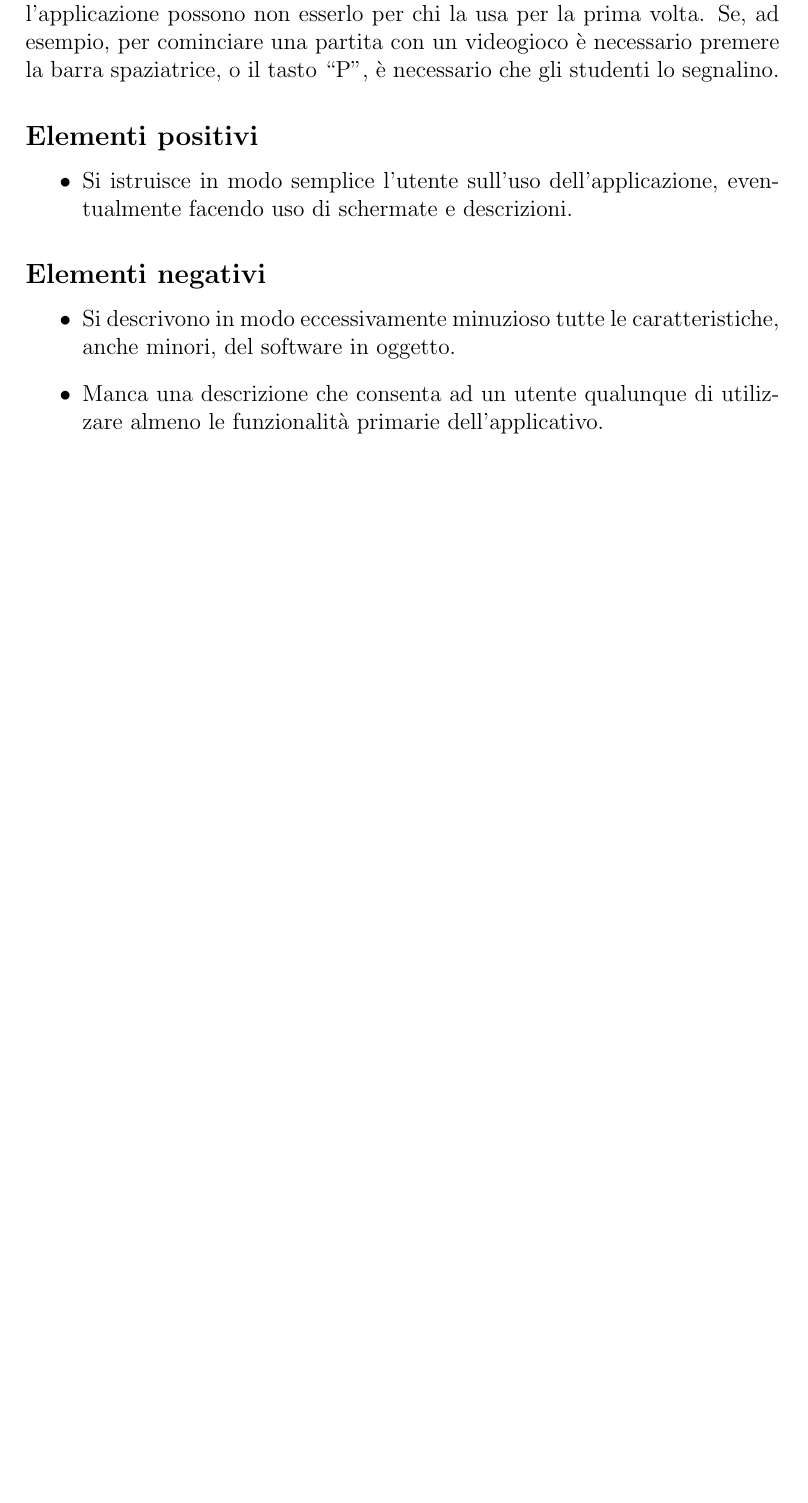
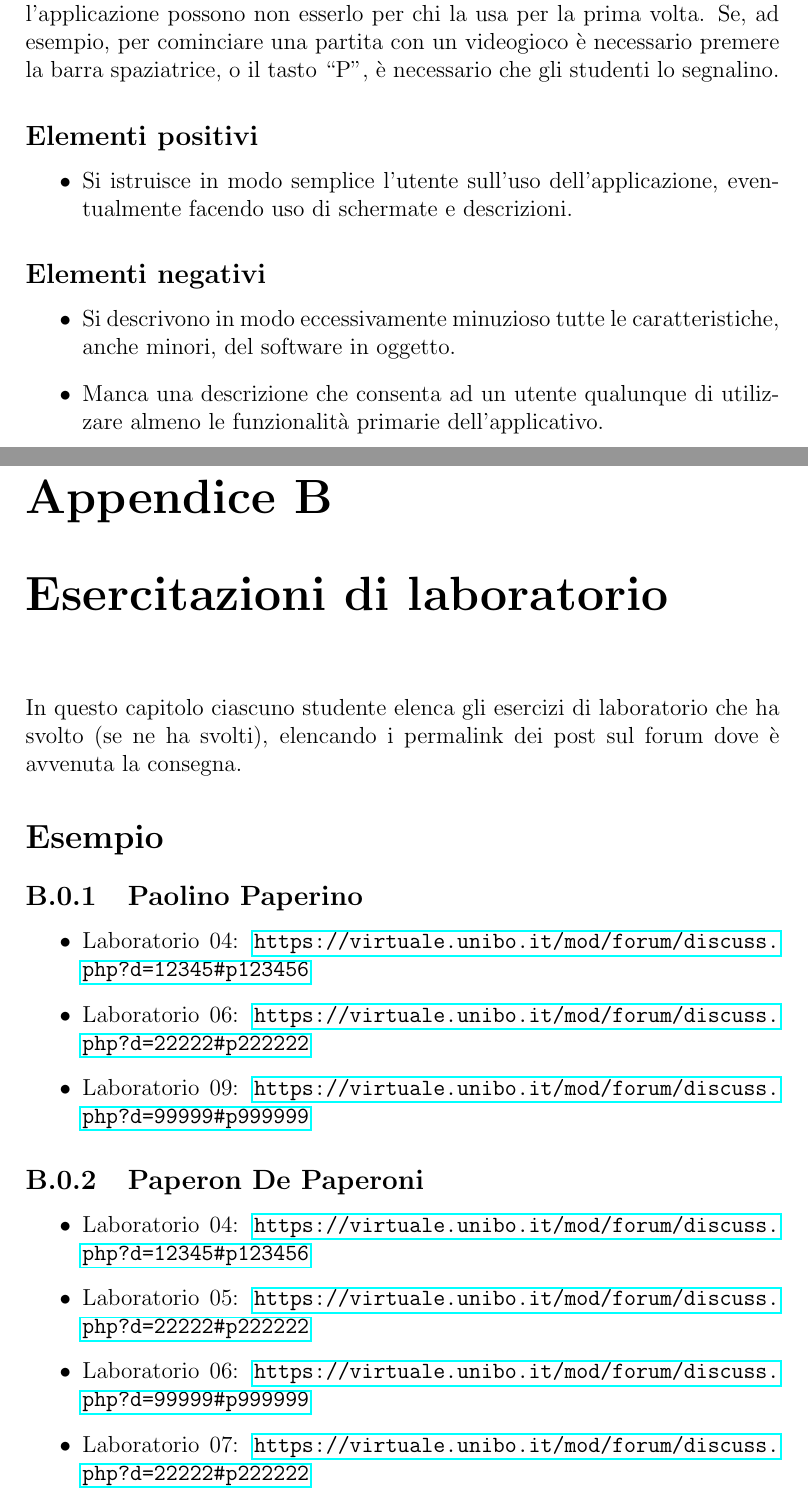
Before and after one commit to unibo-oop/OOP-report-template, a LaTeX document (13-template.tex): part of page 29 of 30 before the commit and two parts of pages 28 and 29 of 31 after it, the two joined at a grey line, cut so that both start at the same text, the shorter picture padded with empty space. Compiled offline with pdfLaTeX.

Commit message:
Pull in 2020 changes

```diff
--- a/13-template.tex
+++ b/13-template.tex
@@ -580,3 +572,27 @@ spaziatrice, o il tasto ``P'', è necessario che gli studenti lo segnalino.
  \item Manca una descrizione che consenta ad un utente qualunque di utilizzare almeno le funzionalità primarie dell'applicativo.
 \end{itemize}
 
+\chapter{Esercitazioni di laboratorio}
+
+In questo capitolo ciascuno studente elenca gli esercizi di laboratorio che ha svolto
+(se ne ha svolti),
+elencando i permalink dei post sul forum dove è avvenuta la consegna.
+
+\section*{Esempio}
+
+\subsection{Paolino Paperino}
+
+\begin{itemize}
+ \item Laboratorio 04: \url{https://virtuale.unibo.it/mod/forum/discuss.php?d=12345#p123456}
+ \item Laboratorio 06: \url{https://virtuale.unibo.it/mod/forum/discuss.php?d=22222#p222222}
+ \item Laboratorio 09: \url{https://virtuale.unibo.it/mod/forum/discuss.php?d=99999#p999999}
+\end{itemize}
+
+\subsection{Paperon De Paperoni}
+
+\begin{itemize}
+ \item Laboratorio 04: \url{https://virtuale.unibo.it/mod/forum/discuss.php?d=12345#p123456}
+ \item Laboratorio 05: \url{https://virtuale.unibo.it/mod/forum/discuss.php?d=22222#p222222}
+ \item Laboratorio 06: \url{https://virtuale.unibo.it/mod/forum/discuss.php?d=99999#p999999}
+ \item Laboratorio 07: \url{https://virtuale.unibo.it/mod/forum/discuss.php?d=22222#p222222}
+ \item Laboratorio 08: \url{https://virtuale.unibo.it/mod/forum/discuss.php?d=99999#p999999}
```
Also changed, not shown: 13-template.tex (48 more changed lines).
